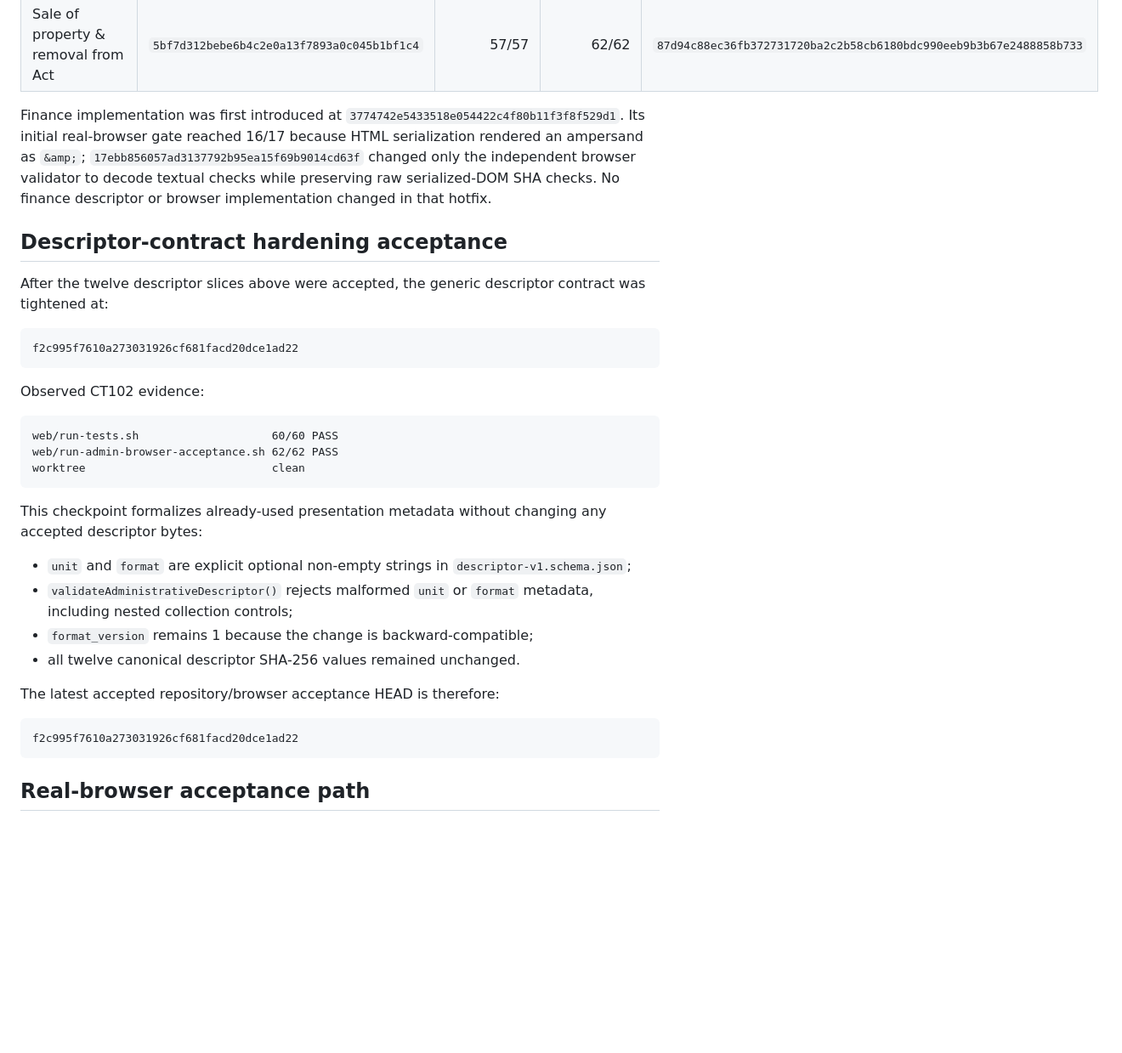
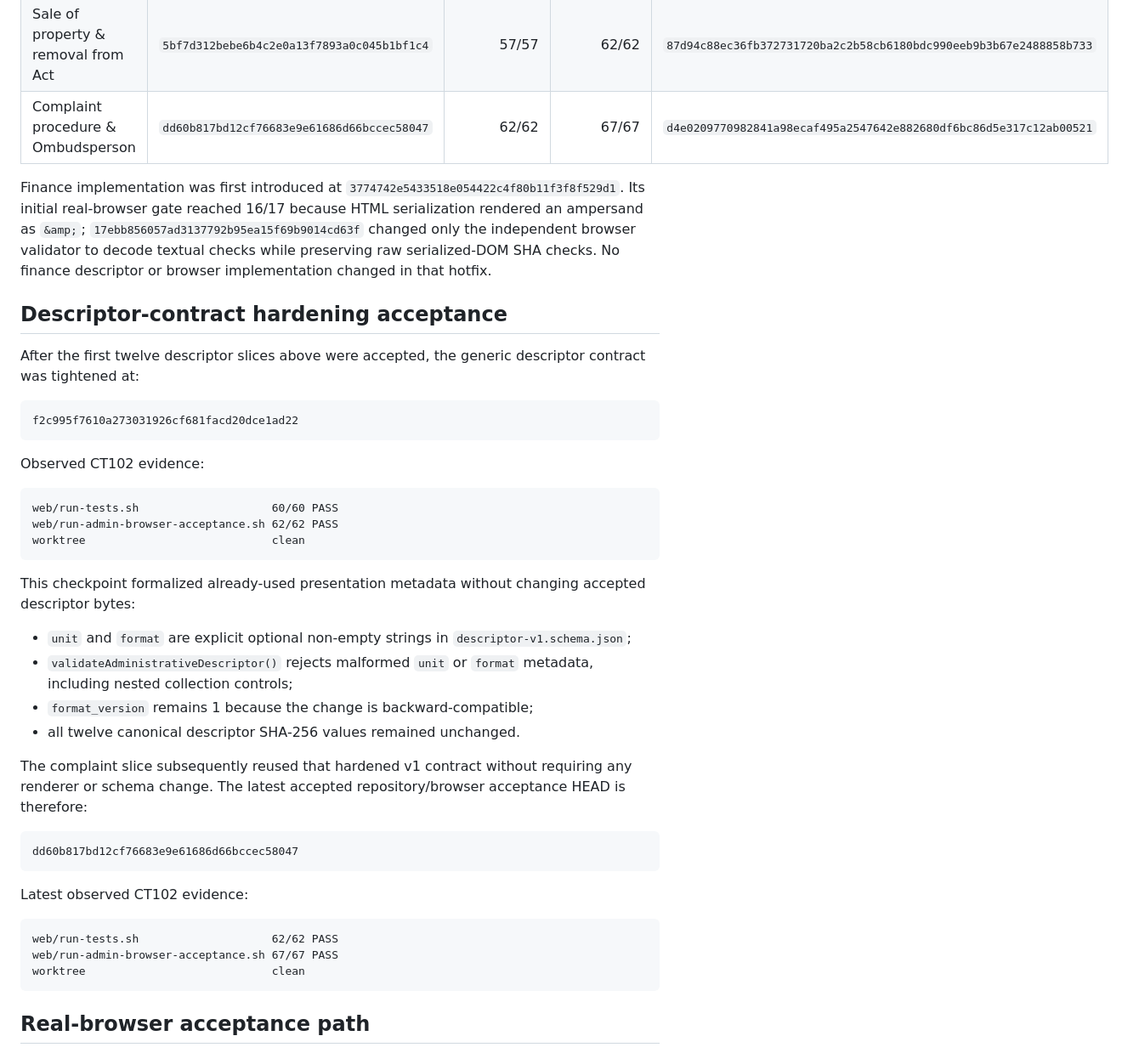
Before and after one commit to git64bit/Kane-Fabric, a Markdown page: docs/ADMINISTRATIVE_DESCRIPTOR_ACCEPTANCE.md, the part around one of its changes. Shown at 85% size. Drawn GitHub-style; blank space fills up the shorter version.

Commit message:
docs: record complaint descriptor acceptance

````diff
--- a/docs/ADMINISTRATIVE_DESCRIPTOR_ACCEPTANCE.md
+++ b/docs/ADMINISTRATIVE_DESCRIPTOR_ACCEPTANCE.md
@@ -53,12 +53,13 @@ The first accepted insurance descriptor canonical SHA-256 is:
 | Maintenance, repairs & unit access | `0ea41fd43447bdcf44a552474013abf26707842a` | 53/53 | 52/52 | `a89c2e8e165a696f709dcba93ee67f091b07817550d04468b1802a81e31e939c` |
 | Developer control & turnover | `5edcec8448b46b1f4ee0950e0cac42ff92c72b9f` | 55/55 | 57/57 | `945facfa9b66cbdf5b2e80e1966108f8cd62ddb32381d712a0cf72c6a3fcb846` |
 | Sale of property & removal from Act | `5bf7d312bebe6b4c2e0a13f7893a0c045b1bf1c4` | 57/57 | 62/62 | `87d94c88ec36fb372731720ba2c2b58cb6180bdc990eeb9b3b67e2488858b733` |
+| Complaint procedure & Ombudsperson | `dd60b817bd12cf76683e9e61686d66bccec58047` | 62/62 | 67/67 | `d4e0209770982841a98ecaf495a2547642e882680df6bc86d5e317c12ab00521` |
 
 Finance implementation was first introduced at `3774742e5433518e054422c4f80b11f3f8f529d1`. Its initial real-browser gate reached 16/17 because HTML serialization rendered an ampersand as `&amp;`; `17ebb856057ad3137792b95ea15f69b9014cd63f` changed only the independent browser validator to decode textual checks while preserving raw serialized-DOM SHA checks. No finance descriptor or browser implementation changed in that hotfix.
 
 ## Descriptor-contract hardening acceptance
 
-After the twelve descriptor slices above were accepted, the generic descriptor contract was tightened at:
+After the first twelve descriptor slices above were accepted, the generic descriptor contract was tightened at:
 
 ```text
 f2c995f7610a273031926cf681facd20dce1ad22
@@ -72,17 +73,25 @@ web/run-admin-browser-acceptance.sh 62/62 PASS
 worktree                            clean
 ```
 
-This checkpoint formalizes already-used presentation metadata without changing any accepted descriptor bytes:
+This checkpoint formalized already-used presentation metadata without changing accepted descriptor bytes:
 
 - `unit` and `format` are explicit optional non-empty strings in `descriptor-v1.schema.json`;
 - `validateAdministrativeDescriptor()` rejects malformed `unit` or `format` metadata, including nested collection controls;
 - `format_version` remains 1 because the change is backward-compatible;
 - all twelve canonical descriptor SHA-256 values remained unchanged.
 
-The latest accepted repository/browser acceptance HEAD is therefore:
+The complaint slice subsequently reused that hardened v1 contract without requiring any renderer or schema change. The latest accepted repository/browser acceptance HEAD is therefore:
 
 ```text
-f2c995f7610a273031926cf681facd20dce1ad22
+dd60b817bd12cf76683e9e61686d66bccec58047
+```
+
+Latest observed CT102 evidence:
+
+```text
+web/run-tests.sh                    62/62 PASS
+web/run-admin-browser-acceptance.sh 67/67 PASS
+worktree                            clean
 ```
 
 ## Real-browser acceptance path
````
Also changed, not shown: other parts of docs/ADMINISTRATIVE_DESCRIPTOR_ACCEPTANCE.md (+1 -1 lines).
